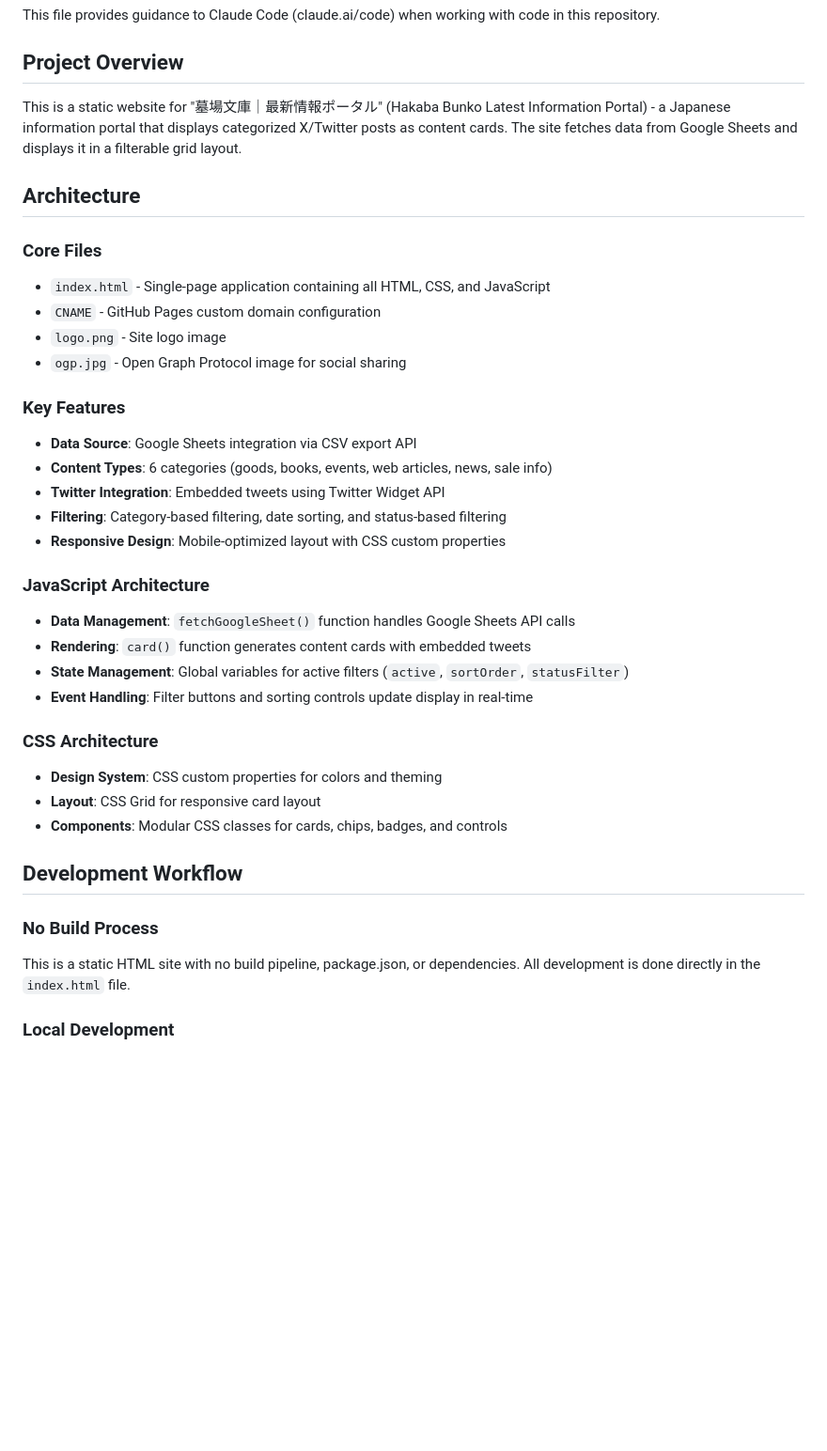
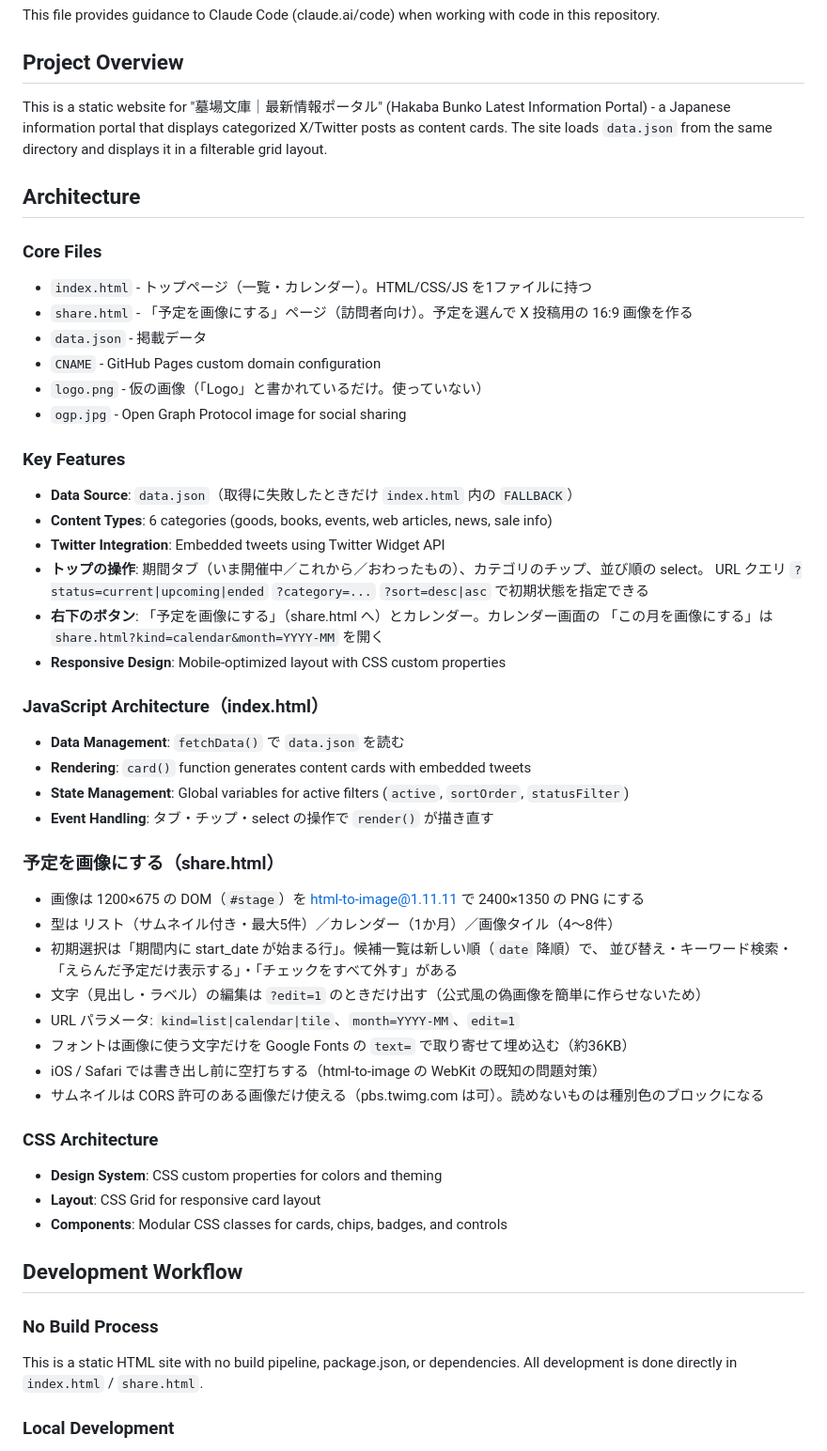
Before and after one commit to mokosoftopen/hakababunko_info, a Markdown page: CLAUDE.md, the part around one of its changes. Shown at 94% size. Drawn GitHub-style; blank space fills up the shorter version.

```diff
--- a/CLAUDE.md
+++ b/CLAUDE.md
@@ -4,28 +4,44 @@ This file provides guidance to Claude Code (claude.ai/code) when working with co
 
 ## Project Overview
 
-This is a static website for "墓場文庫｜最新情報ポータル" (Hakaba Bunko Latest Information Portal) - a Japanese information portal that displays categorized X/Twitter posts as content cards. The site fetches data from Google Sheets and displays it in a filterable grid layout.
+This is a static website for "墓場文庫｜最新情報ポータル" (Hakaba Bunko Latest Information Portal) - a Japanese information portal that displays categorized X/Twitter posts as content cards. The site loads `data.json` from the same directory and displays it in a filterable grid layout.
 
 ## Architecture
 
 ### Core Files
-- `index.html` - Single-page application containing all HTML, CSS, and JavaScript
+- `index.html` - トップページ（一覧・カレンダー）。HTML/CSS/JS を1ファイルに持つ
+- `share.html` - 「予定を画像にする」ページ（訪問者向け）。予定を選んで X 投稿用の 16:9 画像を作る
+- `data.json` - 掲載データ
 - `CNAME` - GitHub Pages custom domain configuration
-- `logo.png` - Site logo image
+- `logo.png` - 仮の画像（「Logo」と書かれているだけ。使っていない）
 - `ogp.jpg` - Open Graph Protocol image for social sharing
 
 ### Key Features
-- **Data Source**: Google Sheets integration via CSV export API
+- **Data Source**: `data.json`（取得に失敗したときだけ `index.html` 内の `FALLBACK`）
 - **Content Types**: 6 categories (goods, books, events, web articles, news, sale info)
 - **Twitter Integration**: Embedded tweets using Twitter Widget API
-- **Filtering**: Category-based filtering, date sorting, and status-based filtering
+- **トップの操作**: 期間タブ（いま開催中／これから／おわったもの）、カテゴリのチップ、並び順の select。
+  URL クエリ `?status=current|upcoming|ended` `?category=...` `?sort=desc|asc` で初期状態を指定できる
+- **右下のボタン**: 「予定を画像にする」（share.html へ）とカレンダー。カレンダー画面の
+  「この月を画像にする」は `share.html?kind=calendar&month=YYYY-MM` を開く
 - **Responsive Design**: Mobile-optimized layout with CSS custom properties
 
-### JavaScript Architecture
-- **Data Management**: `fetchGoogleSheet()` function handles Google Sheets API calls
+### JavaScript Architecture（index.html）
+- **Data Management**: `fetchData()` で `data.json` を読む
 - **Rendering**: `card()` function generates content cards with embedded tweets
 - **State Management**: Global variables for active filters (`active`, `sortOrder`, `statusFilter`)
-- **Event Handling**: Filter buttons and sorting controls update display in real-time
+- **Event Handling**: タブ・チップ・select の操作で `render()` が描き直す
+
+### 予定を画像にする（share.html）
+- 画像は 1200×675 の DOM（`#stage`）を html-to-image@1.11.11 で 2400×1350 の PNG にする
+- 型は リスト（サムネイル付き・最大5件）／カレンダー（1か月）／画像タイル（4〜8件）
+- 初期選択は「期間内に start_date が始まる行」。候補一覧は新しい順（`date` 降順）で、
+  並び替え・キーワード検索・「えらんだ予定だけ表示する」・「チェックをすべて外す」がある
+- 文字（見出し・ラベル）の編集は `?edit=1` のときだけ出す（公式風の偽画像を簡単に作らせないため）
+- URL パラメータ: `kind=list|calendar|tile`、`month=YYYY-MM`、`edit=1`
+- フォントは画像に使う文字だけを Google Fonts の `text=` で取り寄せて埋め込む（約36KB）
+- iOS / Safari では書き出し前に空打ちする（html-to-image の WebKit の既知の問題対策）
+- サムネイルは CORS 許可のある画像だけ使える（pbs.twimg.com は可）。読めないものは種別色のブロックになる
 
 ### CSS Architecture
 - **Design System**: CSS custom properties for colors and theming
@@ -35,7 +51,7 @@ This is a static website for "墓場文庫｜最新情報ポータル" (Hakaba B
 ## Development Workflow
 
 ### No Build Process
-This is a static HTML site with no build pipeline, package.json, or dependencies. All development is done directly in the `index.html` file.
+This is a static HTML site with no build pipeline, package.json, or dependencies. All development is done directly in `index.html` / `share.html`.
 
 ### Local Development
 - Serve the site using any static file server (e.g., `python -m http.server`, `live-server`)
```
Also changed, not shown: other parts of CLAUDE.md (+43 -8 lines).
